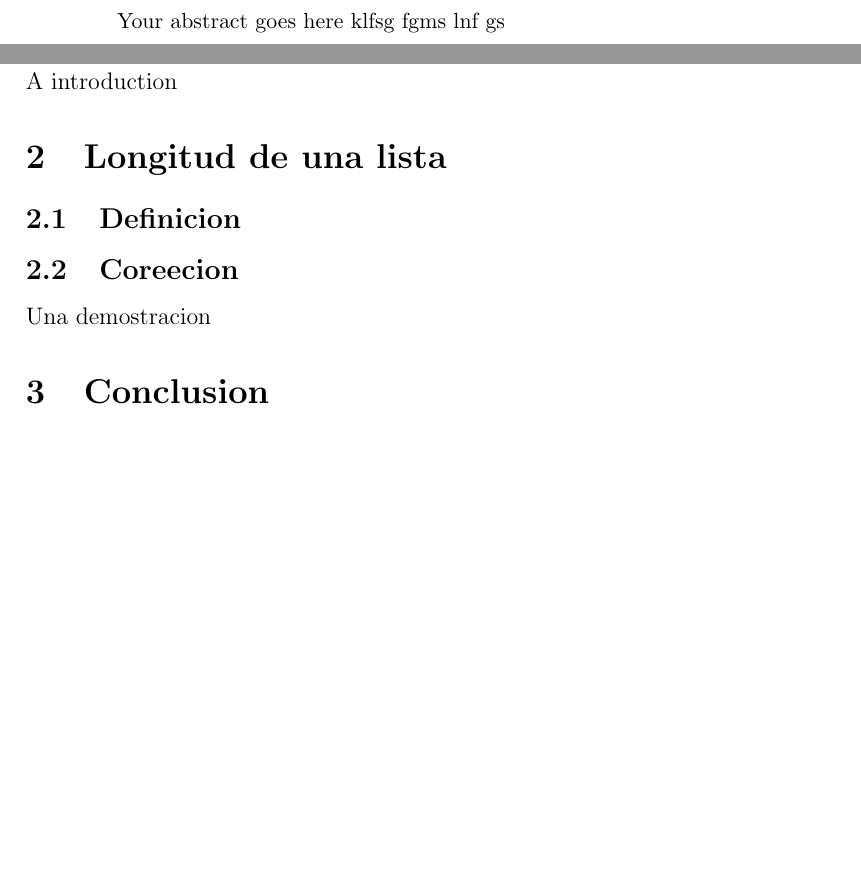
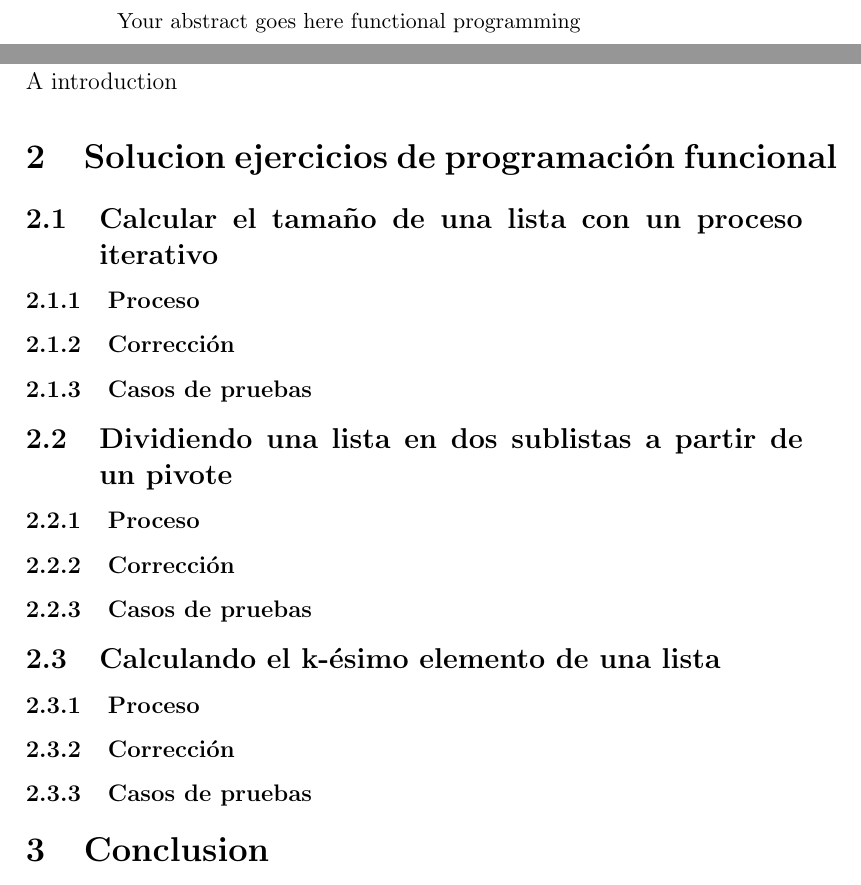
Before and after one commit to Krud3/TALLERESFCP, a LaTeX paper (functional_programming_work_1.tex): two parts of pages 2 and 4 of 5, joined at a grey line, cut so that both start at the same text, the shorter picture padded with empty space. Compiled offline with pdfLaTeX.

Commit message:
Creating the skeleton of the document

```diff
--- a/functional_programming_work_1.tex
+++ b/functional_programming_work_1.tex
@@ -21,16 +21,25 @@
 Taller 1
 \newpage{}
 \begin{abstract}
-Your abstract goes here klfsg fgms lnf gs
+Your abstract goes here functional programming
 \end{abstract}
 \newpage{}
 \tableofcontents
 \newpage{}
 \section{Introduction}
 A introduction
-\section{Longitud de una lista}
-\subsection{Definicion}
-\subsection{Coreecion}
-Una demostracion
+\section{Solucion ejercicios de programación funcional}
+\subsection{Calcular el tamaño de una lista con un proceso iterativo}
+\subsubsection{Proceso}
+\subsubsection{Corrección}
+\subsubsection{Casos de pruebas}
+\subsection{Dividiendo una lista en dos sublistas a partir de un pivote}
+\subsubsection{Proceso}
+\subsubsection{Corrección}
+\subsubsection{Casos de pruebas}
+\subsection{Calculando el k-ésimo elemento de una lista}
+\subsubsection{Proceso}
+\subsubsection{Corrección}
+\subsubsection{Casos de pruebas}
 \section{Conclusion}
 La conclusion
```
Also changed, not shown: functional_programming_work_1.pdf, functional_programming_work_1.tex (7 more changed lines), 2 other files.
